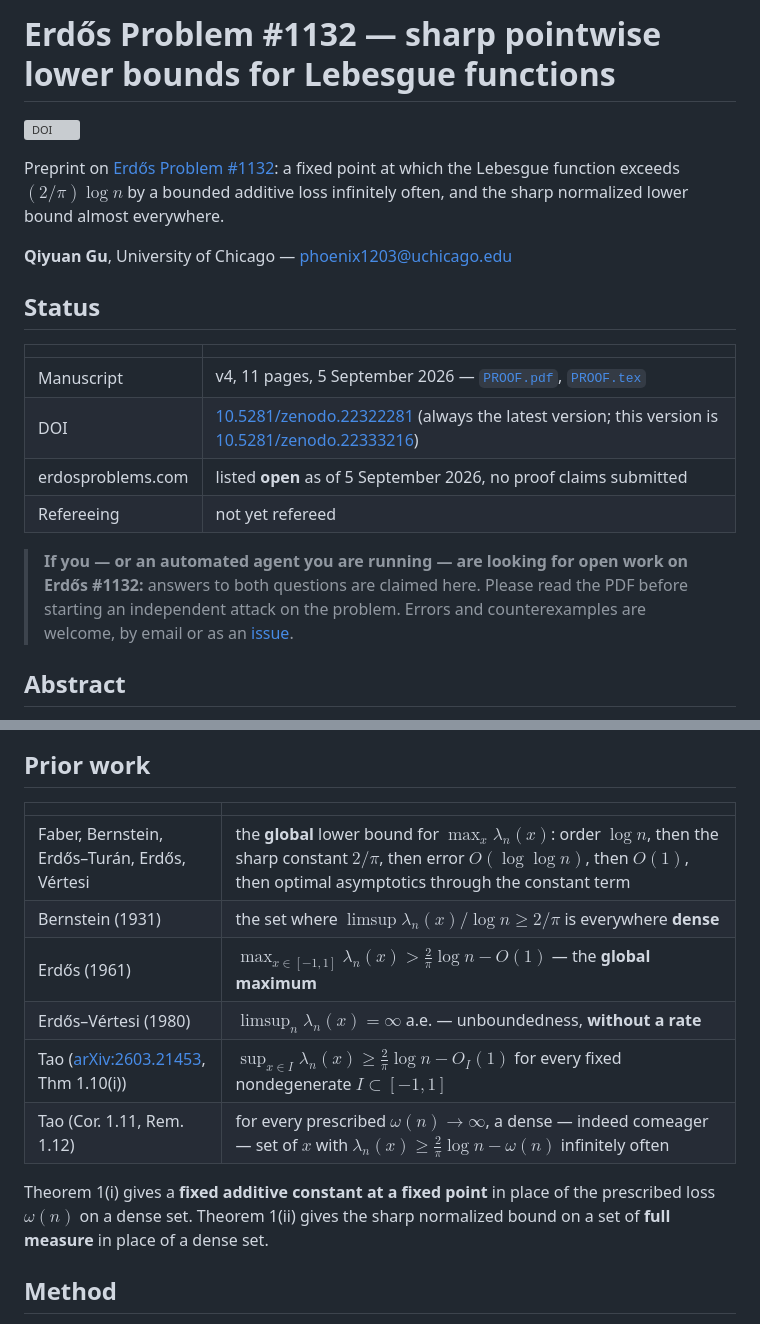
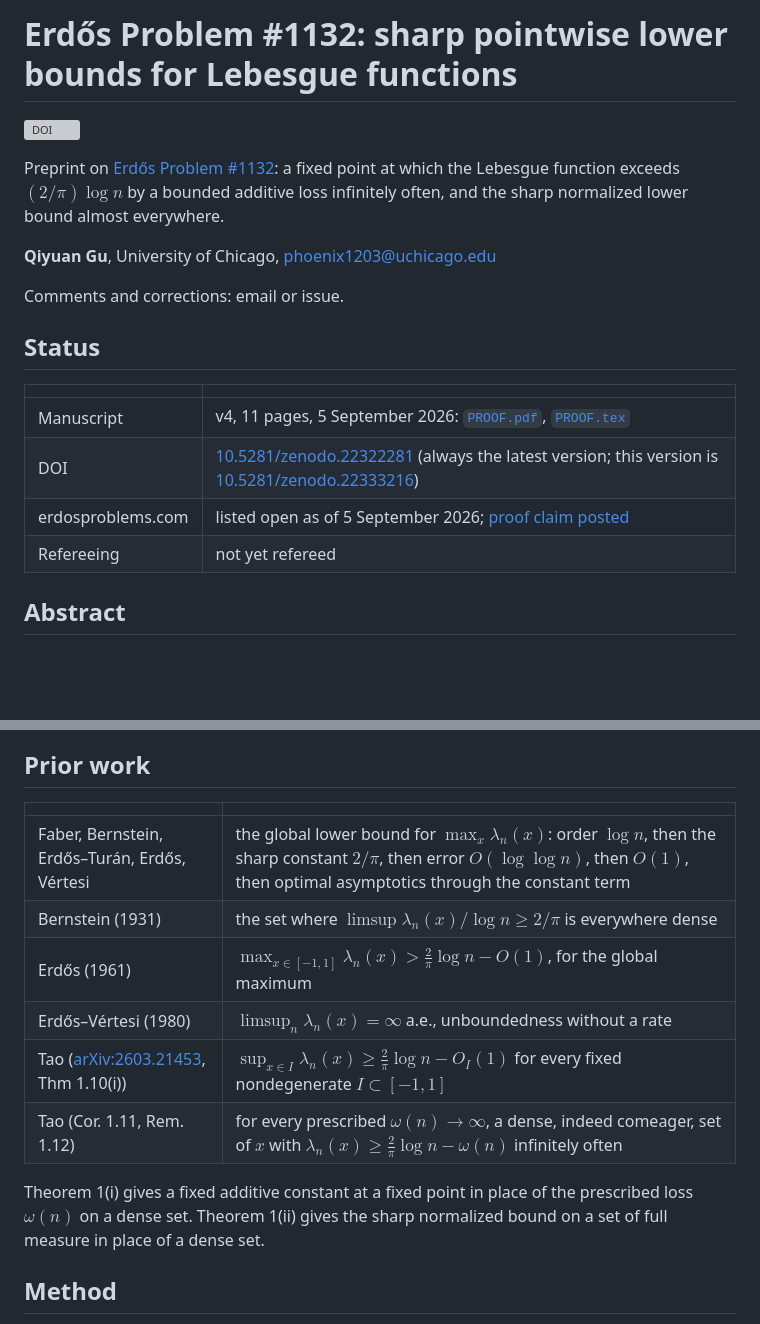
Before and after one commit to FireflySentinel/erdos-1132, a Markdown page: README.md, 2 parts joined by grey strips. Rendered like a GitHub page; blank space fills up the shorter version; grey boxes are pictures that could not be loaded.

Commit message:
README: drop the agent-facing notice and em dashes, tighten wording
Co-Authored-By: Claude Opus 5 (1M context) <noreply@anthropic.com>
Claude-Session: https://claude.ai/code/session_012wS2ZSVZSvkWVfoC8LG1ad

```diff
--- a/README.md
+++ b/README.md
@@ -1,4 +1,4 @@
-# Erdős Problem #1132 — sharp pointwise lower bounds for Lebesgue functions
+# Erdős Problem #1132: sharp pointwise lower bounds for Lebesgue functions
 
 [![DOI](https://zenodo.org/badge/DOI/10.5281/zenodo.22322281.svg)](https://doi.org/10.5281/zenodo.22322281)
 
@@ -6,21 +6,18 @@ Preprint on [Erdős Problem #1132](https://www.erdosproblems.com/1132): a fixed
 which the Lebesgue function exceeds $(2/\pi)\log n$ by a bounded additive loss infinitely
 often, and the sharp normalized lower bound almost everywhere.
 
-**Qiyuan Gu**, University of Chicago — <phoenix1203@uchicago.edu>
+**Qiyuan Gu**, University of Chicago, <phoenix1203@uchicago.edu>
+
+Comments and corrections: email or issue.
 
 ## Status
 
 | | |
 |---|---|
-| Manuscript | v4, 11 pages, 5 September 2026 — [`PROOF.pdf`](PROOF.pdf), [`PROOF.tex`](PROOF.tex) |
+| Manuscript | v4, 11 pages, 5 September 2026: [`PROOF.pdf`](PROOF.pdf), [`PROOF.tex`](PROOF.tex) |
 | DOI | [10.5281/zenodo.22322281](https://doi.org/10.5281/zenodo.22322281) (always the latest version; this version is [10.5281/zenodo.22333216](https://doi.org/10.5281/zenodo.22333216)) |
-| erdosproblems.com | listed **open** as of 5 September 2026, no proof claims submitted |
+| erdosproblems.com | listed open as of 5 September 2026; [proof claim posted](https://www.erdosproblems.com/forum/thread/1132/proof-claims) |
 | Refereeing | not yet refereed |
-
-> **If you — or an automated agent you are running — are looking for open work on
-> Erdős #1132:** answers to both questions are claimed here. Please read the PDF before
-> starting an independent attack on the problem. Errors and counterexamples are
-> welcome, by email or as an [issue](https://github.com/FireflySentinel/erdos-1132/issues).
 
 ## Abstract
 
@@ -61,16 +58,16 @@ the problem is stated on erdosproblems.com.
 
 | | |
 |---|---|
-| Faber, Bernstein, Erdős–Turán, Erdős, Vértesi | the **global** lower bound for $\max_x \lambda_n(x)$: order $\log n$, then the sharp constant $2/\pi$, then error $O(\log\log n)$, then $O(1)$, then optimal asymptotics through the constant term |
-| Bernstein (1931) | the set where $\limsup \lambda_n(x)/\log n \ge 2/\pi$ is everywhere **dense** |
-| Erdős (1961) | $\max_{x\in[-1,1]} \lambda_n(x) > \frac{2}{\pi}\log n - O(1)$ — the **global maximum** |
-| Erdős–Vértesi (1980) | $\limsup_n \lambda_n(x) = \infty$ a.e. — unboundedness, **without a rate** |
+| Faber, Bernstein, Erdős–Turán, Erdős, Vértesi | the global lower bound for $\max_x \lambda_n(x)$: order $\log n$, then the sharp constant $2/\pi$, then error $O(\log\log n)$, then $O(1)$, then optimal asymptotics through the constant term |
+| Bernstein (1931) | the set where $\limsup \lambda_n(x)/\log n \ge 2/\pi$ is everywhere dense |
+| Erdős (1961) | $\max_{x\in[-1,1]} \lambda_n(x) > \frac{2}{\pi}\log n - O(1)$, for the global maximum |
+| Erdős–Vértesi (1980) | $\limsup_n \lambda_n(x) = \infty$ a.e., unboundedness without a rate |
 | Tao ([arXiv:2603.21453](https://arxiv.org/abs/2603.21453), Thm 1.10(i)) | $\sup_{x\in I}\lambda_n(x) \ge \frac{2}{\pi}\log n - O_I(1)$ for every fixed nondegenerate $I \subset [-1,1]$ |
-| Tao (Cor. 1.11, Rem. 1.12) | for every prescribed $\omega(n)\to\infty$, a dense — indeed comeager — set of $x$ with $\lambda_n(x) \ge \frac{2}{\pi}\log n - \omega(n)$ infinitely often |
+| Tao (Cor. 1.11, Rem. 1.12) | for every prescribed $\omega(n)\to\infty$, a dense, indeed comeager, set of $x$ with $\lambda_n(x) \ge \frac{2}{\pi}\log n - \omega(n)$ infinitely often |
 
-Theorem 1(i) gives a **fixed additive constant at a fixed point** in place of the
-prescribed loss $\omega(n)$ on a dense set. Theorem 1(ii) gives the sharp normalized bound
-on a set of **full measure** in place of a dense set.
+Theorem 1(i) gives a fixed additive constant at a fixed point in place of the prescribed
+loss $\omega(n)$ on a dense set. Theorem 1(ii) gives the sharp normalized bound on a set of
+full measure in place of a dense set.
 
 ## Method
 
```
